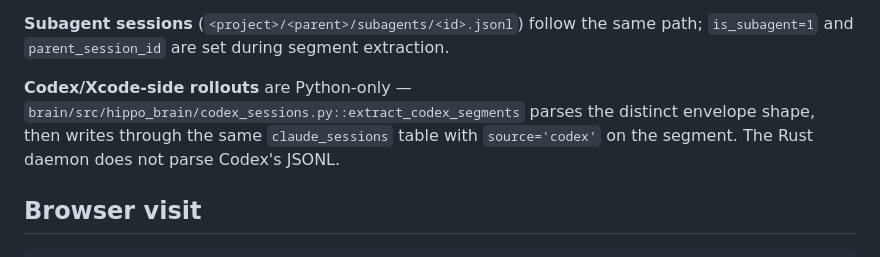
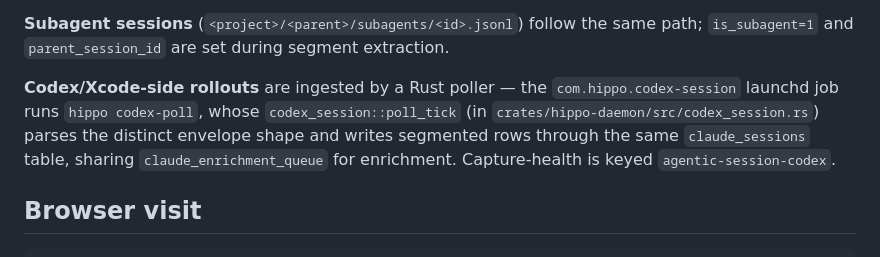
Before and after one commit to stevencarpenter/hippo, a Markdown page: docs/lifecycle.md, the part around the change. Drawn GitHub-style.

Commit message:
docs(codex): correct stale Python-codex references in lifecycle docs

```diff
--- a/docs/lifecycle.md
+++ b/docs/lifecycle.md
@@ -132,7 +132,7 @@ knowledge_nodes (one node per claim batch) + entities + embedding
 
 **Subagent sessions** (`<project>/<parent>/subagents/<id>.jsonl`) follow the same path; `is_subagent=1` and `parent_session_id` are set during segment extraction.
 
-**Codex/Xcode-side rollouts** are Python-only — `brain/src/hippo_brain/codex_sessions.py::extract_codex_segments` parses the distinct envelope shape, then writes through the same `claude_sessions` table with `source='codex'` on the segment. The Rust daemon does not parse Codex's JSONL.
+**Codex/Xcode-side rollouts** are ingested by a Rust poller — the `com.hippo.codex-session` launchd job runs `hippo codex-poll`, whose `codex_session::poll_tick` (in `crates/hippo-daemon/src/codex_session.rs`) parses the distinct envelope shape and writes segmented rows through the same `claude_sessions` table, sharing `claude_enrichment_queue` for enrichment. Capture-health is keyed `agentic-session-codex`.
 
 ## Browser visit
 
```
Also changed, not shown: docs/capture/adding-a-source.md (+1 -1 lines).
